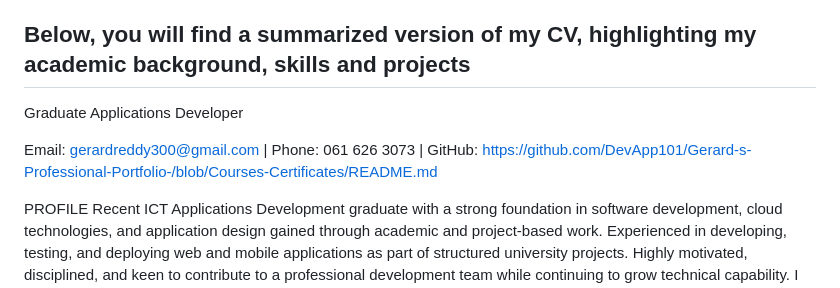
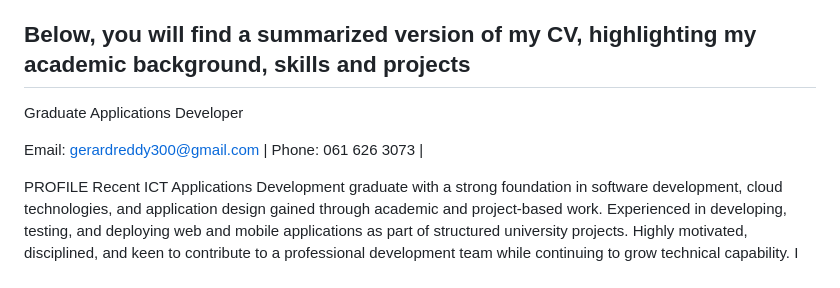
Before and after one commit to DevApp101/Gerard-s-Professional-Portfolio-, a Markdown page: README.md, the part around the change. Rendered like a GitHub page.

```diff
--- a/README.md
+++ b/README.md
@@ -7,7 +7,7 @@ Below, you will find a summarized version of my CV, highlighting my academic bac
 ------------------------------------------------------------------------------------------------------------------------------------------------------------------------------------------------------------------------------------------------------------------------------------------------------------------------------------------------------
 Graduate Applications Developer
 
-Email: gerardreddy300@gmail.com | Phone: 061 626 3073 | GitHub: https://github.com/DevApp101/Gerard-s-Professional-Portfolio-/blob/Courses-Certificates/README.md
+Email: gerardreddy300@gmail.com | Phone: 061 626 3073 |
 
 PROFILE
 Recent ICT Applications Development graduate with a strong foundation in software development, cloud technologies, and application design gained through academic and project-based work. Experienced in developing, testing, and deploying web and mobile applications as part of structured university projects. Highly motivated, disciplined, and keen to contribute to a professional development team while continuing to grow technical capability. I am currently pursuing additional courses to continuously enhance my skill set…https://github.com/DevApp101/Gerard-s-Professional-Portfolio-/blob/Courses-Certificates/README.md
```
